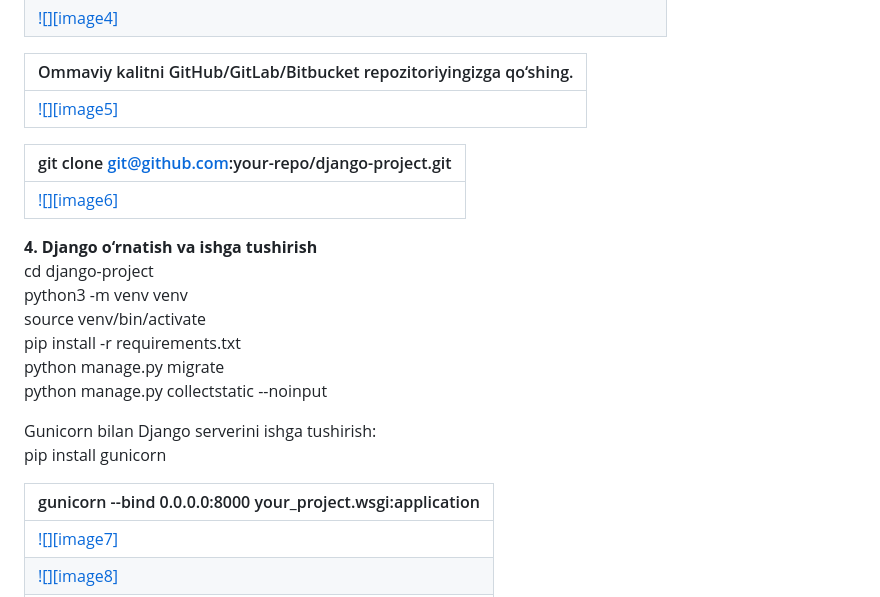
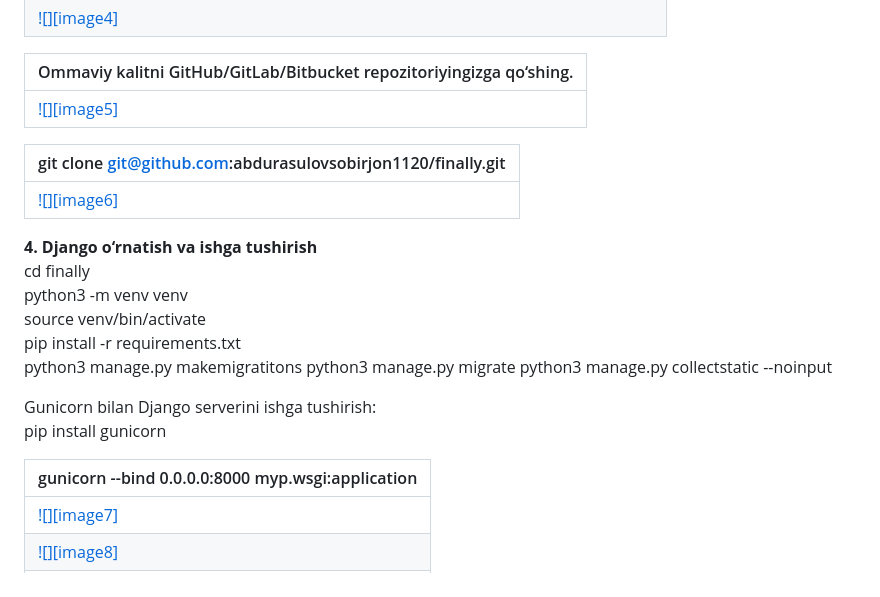
Before and after one commit to abdurasulovsobirjon1120/finally, a Markdown page: README.md, the part around the change. Rendered like a GitHub page.

```diff
--- a/README.md
+++ b/README.md
@@ -43,22 +43,24 @@ Agar SSH kalitlaringiz bo‘lmasa, yangi kalit yarating:
 | ----- |
 | [![][image5]](https://drive.google.com/file/d/1cJcEHZtjbytKv6AH_7XitV7_Ix4p3x75/view?usp=drive_link) |
 
-| git clone [git@github.com](mailto:git@github.com):your-repo/django-project.git |
+| git clone git@github.com:abdurasulovsobirjon1120/finally.git |
 | ----- |
 | [![][image6]](https://drive.google.com/file/d/1YI0xdcepDUl1GfHpVOebEKwuvlc1i0YW/view?usp=drive_link) |
 
 **4\. Django o‘rnatish va ishga tushirish**
-cd django-project
+cd finally
 python3 \-m venv venv
 source venv/bin/activate
 pip install \-r requirements.txt
-python manage.py migrate
-python manage.py collectstatic \--noinput
+python3 manage.py makemigratitons
+python3 manage.py migrate
+python3 manage.py collectstatic \--noinput
+
 
 Gunicorn bilan Django serverini ishga tushirish:
 pip install gunicorn
 
-| gunicorn \--bind 0.0.0.0:8000 your\_project.wsgi:application |
+| gunicorn \--bind 0.0.0.0:8000 myp.wsgi:application |
 | ----- |
 | [![][image7]](https://drive.google.com/file/d/1K_kWzG7rU8IyATAkMNq8GGaG6orq5FhB/view?usp=drive_link) |
 | [![][image8]](https://drive.google.com/file/d/1VyyruEKVq-eZZx8OVzOJBtznHuXSpSrj/view?usp=drive_link) |
```
